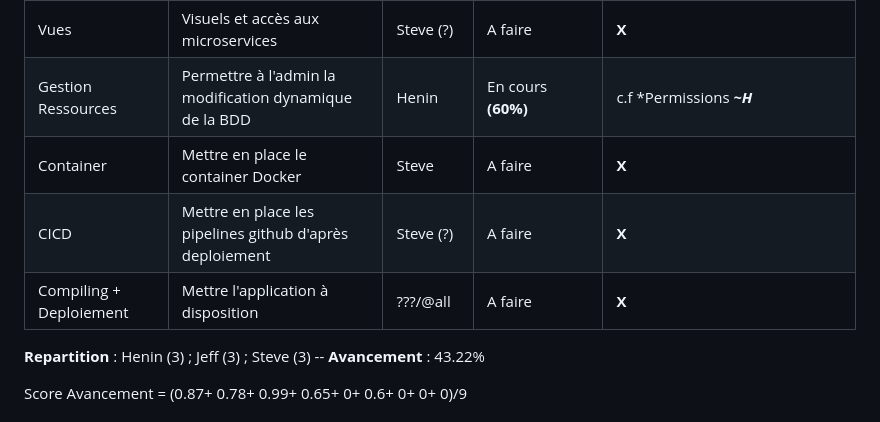
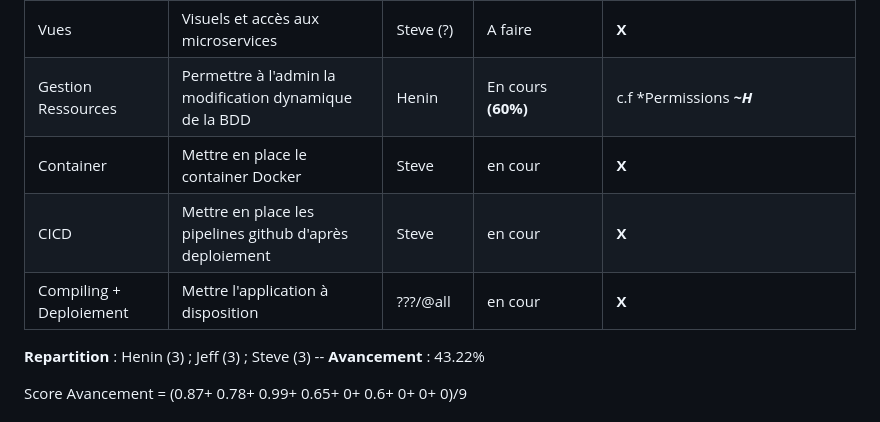
Before and after one commit to TekNegr/ITicket, a Markdown page: README.md, the part around the change. Rendered like a GitHub page.

```diff
--- a/README.md
+++ b/README.md
@@ -55,9 +55,9 @@ __Auteurs__ :
 | Tickets | Mettre en place le system de Ticket | Jeff | En cours **(65%)** | Manque plus que le *TicketController et le connecter à une *Vue ***~H*** |
 | Vues | Visuels et accès aux microservices | Steve (?) | A faire | **X** |
 | Gestion Ressources | Permettre à l'admin la modification dynamique de la BDD | Henin | En cours **(60%)** | c.f *Permissions ***~H*** |
-| Container | Mettre en place le container Docker | Steve |A faire | **X** |
-| CICD | Mettre en place les pipelines github d'après deploiement | Steve (?) | A faire | **X** |
-| Compiling + Deploiement | Mettre l'application à disposition | ???/@all | A faire | **X** |
+| Container | Mettre en place le container Docker | Steve |en cour | **X** |
+| CICD | Mettre en place les pipelines github d'après deploiement | Steve  | en cour | **X** |
+| Compiling + Deploiement | Mettre l'application à disposition | ???/@all | en cour | **X** |
 
 **Repartition** : Henin (3) ; Jeff (3) ; Steve (3)  -- **Avancement** : 43.22%
 
```
